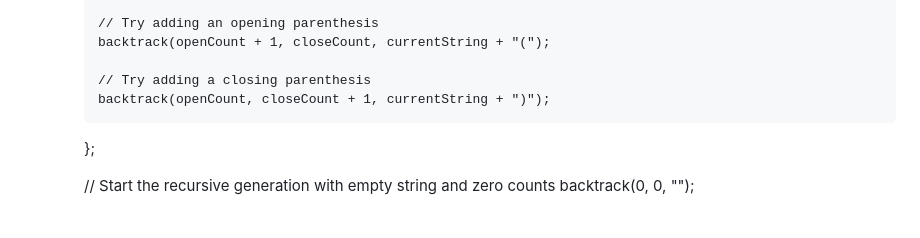
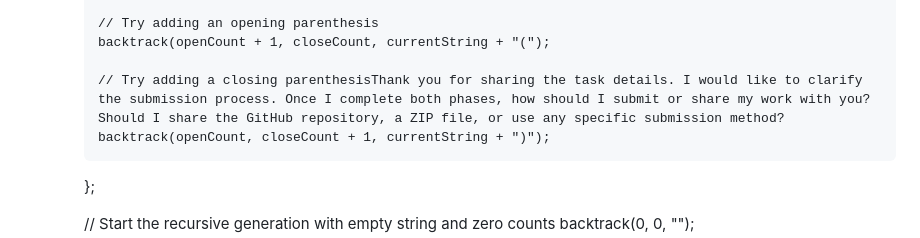
Before and after one commit to Soumajit1/RAB-TECH-03, a Markdown page: README.md, the part around the change. Drawn GitHub-style; blank space fills up the shorter version.

```diff
--- a/README.md
+++ b/README.md
@@ -87,7 +87,7 @@ public:
             // Try adding an opening parenthesis
             backtrack(openCount + 1, closeCount, currentString + "(");
 
-            // Try adding a closing parenthesis
+            // Try adding a closing parenthesisThank you for sharing the task details. I would like to clarify the submission process. Once I complete both phases, how should I submit or share my work with you? Should I share the GitHub repository, a ZIP file, or use any specific submission method?
             backtrack(openCount, closeCount + 1, currentString + ")");
         };
 
```
